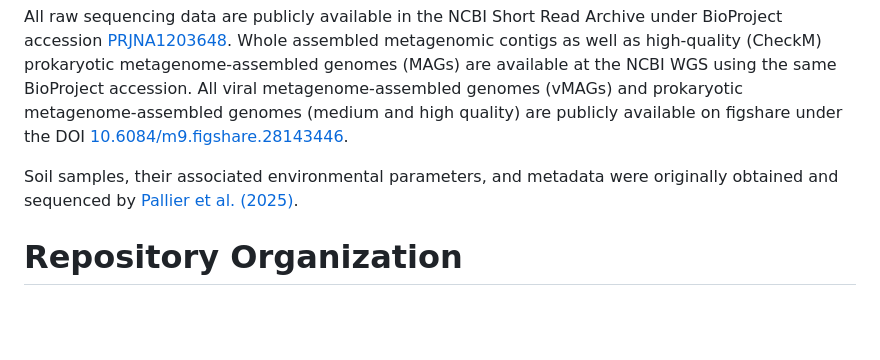
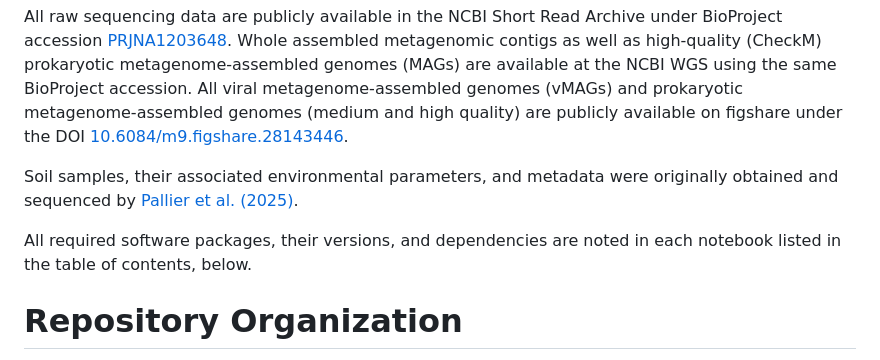
Before and after one commit to AnantharamanLab/UKPeatlandViruses, a Markdown page: README.md, the part around the change. Rendered like a GitHub page; blank space fills up the shorter version.

```diff
--- a/README.md
+++ b/README.md
@@ -4,6 +4,8 @@ This repository contains all scripts and data tables used for the analysis of vi
 All raw sequencing data are publicly available in the NCBI Short Read Archive under BioProject accession [PRJNA1203648](https://www.ncbi.nlm.nih.gov/bioproject/?term=PRJNA1203648). Whole assembled metagenomic contigs as well as high-quality (CheckM) prokaryotic metagenome-assembled genomes (MAGs) are available at the NCBI WGS using the same BioProject accession. All viral metagenome-assembled genomes (vMAGs) and prokaryotic metagenome-assembled genomes (medium and high quality) are publicly available on figshare under the DOI [10.6084/m9.figshare.28143446](https://doi.org/10.6084/m9.figshare.28143446).
 
 Soil samples, their associated environmental parameters, and metadata were originally obtained and sequenced by [Pallier et al. (2025)](https://doi.org/10.1101/2025.08.01.668219).
+
+All required software packages, their versions, and dependencies are noted in each notebook listed in the table of contents, below.
 
 # Repository Organization
 `Scripts` contains python and shell scripts used to conduct the analyses and run the tools mentioned in the [bioinformatic workflow](https://github.com/AnantharamanLab/UKPeatlandViruses/blob/main/workflow.ipynb).
```
